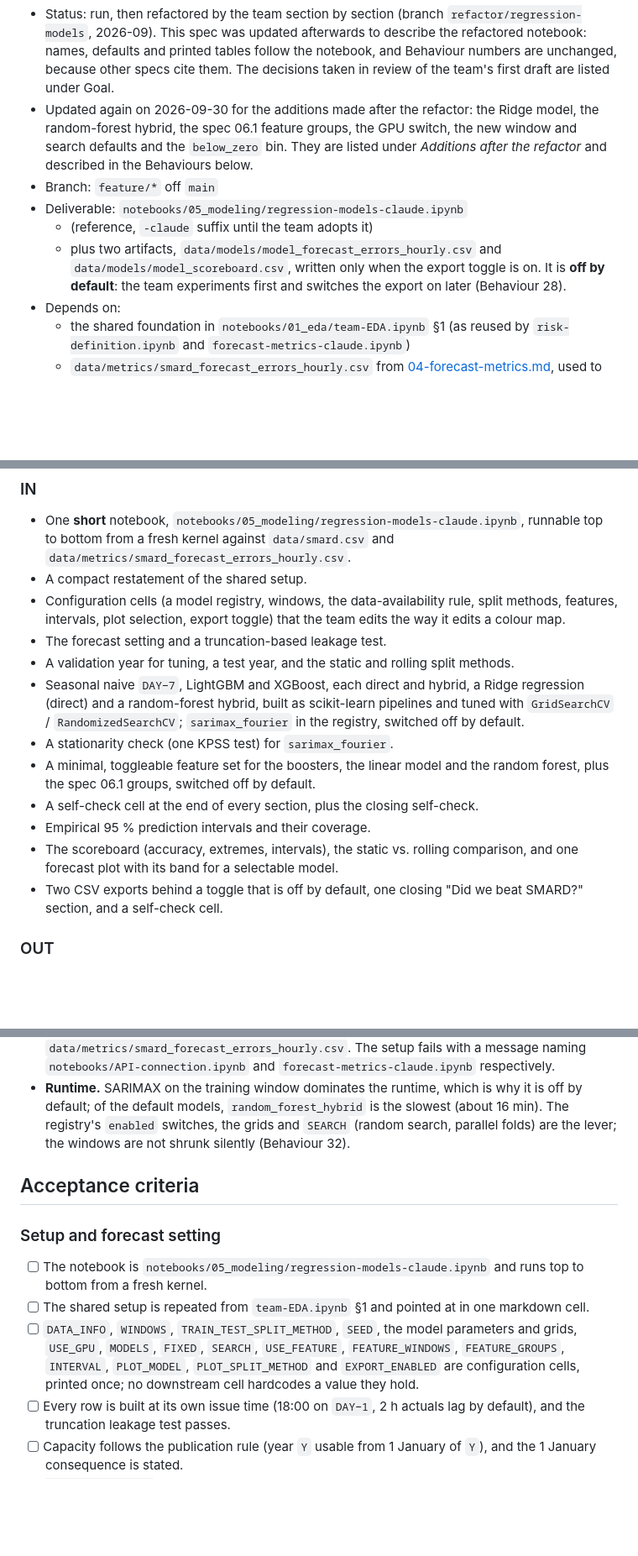
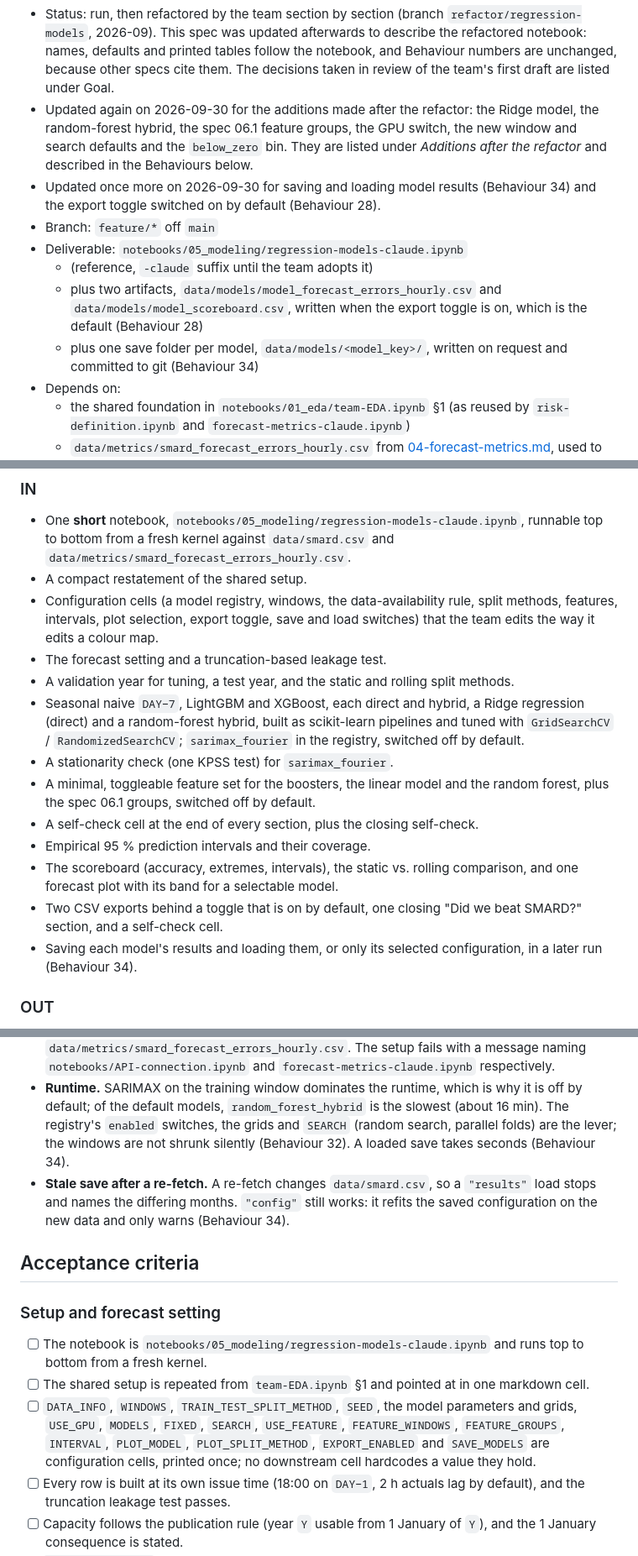
Before and after one commit to fruchtgummikauer/grid-stress, a Markdown page: .claude/specs/06-regression-models.md, 3 parts joined by grey strips. Shown at 84% size. GitHub-like rendering; blank space fills up the shorter version.

```diff
--- a/.claude/specs/06-regression-models.md
+++ b/.claude/specs/06-regression-models.md
@@ -8,12 +8,16 @@
   random-forest hybrid, the spec 06.1 feature groups, the GPU switch, the new window and search
   defaults and the `below_zero` bin. They are listed under *Additions after the refactor* and
   described in the Behaviours below.
+- Updated once more on 2026-09-30 for saving and loading model results (Behaviour 34) and the
+  export toggle switched on by default (Behaviour 28).
 - Branch: `feature/*` off `main`
 - Deliverable: `notebooks/05_modeling/regression-models-claude.ipynb`
   - (reference, `-claude` suffix until the team adopts it)
   - plus two artifacts, `data/models/model_forecast_errors_hourly.csv` and
-    `data/models/model_scoreboard.csv`, written only when the export toggle is on. It is **off by
-    default**: the team experiments first and switches the export on later (Behaviour 28).
+    `data/models/model_scoreboard.csv`, written when the export toggle is on, which is the
+    default (Behaviour 28)
+  - plus one save folder per model, `data/models/<model_key>/`, written on request and committed
+    to git (Behaviour 34)
 - Depends on:
   - the shared foundation in `notebooks/01_eda/team-EDA.ipynb` §1 (as reused by
     `risk-definition.ipynb` and `forecast-metrics-claude.ipynb`)
@@ -151,8 +157,8 @@ apply.
   `data/metrics/smard_forecast_errors_hourly.csv`.
 - A compact restatement of the shared setup.
 - Configuration cells (a model registry, windows, the data-availability rule, split methods,
-  features, intervals, plot selection, export toggle) that the team edits the way it edits a
-  colour map.
+  features, intervals, plot selection, export toggle, save and load switches) that the team edits
+  the way it edits a colour map.
 - The forecast setting and a truncation-based leakage test.
 - A validation year for tuning, a test year, and the static and rolling split methods.
 - Seasonal naive `DAY−7`, LightGBM and XGBoost, each direct and hybrid, a Ridge regression
@@ -166,8 +172,10 @@ apply.
 - Empirical 95 % prediction intervals and their coverage.
 - The scoreboard (accuracy, extremes, intervals), the static vs. rolling comparison, and one
   forecast plot with its band for a selectable model.
-- Two CSV exports behind a toggle that is off by default, one closing "Did we beat SMARD?"
+- Two CSV exports behind a toggle that is on by default, one closing "Did we beat SMARD?"
   section, and a self-check cell.
+- Saving each model's results and loading them, or only its selected configuration, in a later
+  run (Behaviour 34).
 
 ### OUT
 
@@ -886,7 +928,11 @@ rule exists, as for `data/metrics/` and `data/risk_classification/`.
 - **Runtime.** SARIMAX on the training window dominates the runtime, which is why it is off by
   default; of the default models, `random_forest_hybrid` is the slowest (about 16 min). The
   registry's `enabled` switches, the grids and `SEARCH` (random search, parallel folds) are the
-  lever; the windows are not shrunk silently (Behaviour 32).
+  lever; the windows are not shrunk silently (Behaviour 32). A loaded save takes seconds
+  (Behaviour 34).
+- **Stale save after a re-fetch.** A re-fetch changes `data/smard.csv`, so a `"results"` load
+  stops and names the differing months. `"config"` still works: it refits the saved configuration
+  on the new data and only warns (Behaviour 34).
 
 ## Acceptance criteria
 
@@ -897,7 +943,7 @@ rule exists, as for `data/metrics/` and `data/risk_classification/`.
 - [ ] The shared setup is repeated from `team-EDA.ipynb` §1 and pointed at in one markdown cell.
 - [ ] `DATA_INFO`, `WINDOWS`, `TRAIN_TEST_SPLIT_METHOD`, `SEED`, the model parameters and
       grids, `USE_GPU`, `MODELS`, `FIXED`, `SEARCH`, `USE_FEATURE`, `FEATURE_WINDOWS`, `FEATURE_GROUPS`,
-      `INTERVAL`, `PLOT_MODEL`, `PLOT_SPLIT_METHOD` and `EXPORT_ENABLED` are configuration cells,
+      `INTERVAL`, `PLOT_MODEL`, `PLOT_SPLIT_METHOD`, `EXPORT_ENABLED` and `SAVE_MODELS` are configuration cells,
       printed once; no downstream cell hardcodes a value they hold.
 - [ ] Every row is built at its own issue time (18:00 on `DAY−1`, 2 h actuals lag by default), and
       the truncation leakage test passes.
```
Also changed, not shown: other parts of .claude/specs/06-regression-models.md (+54 -14 lines).
